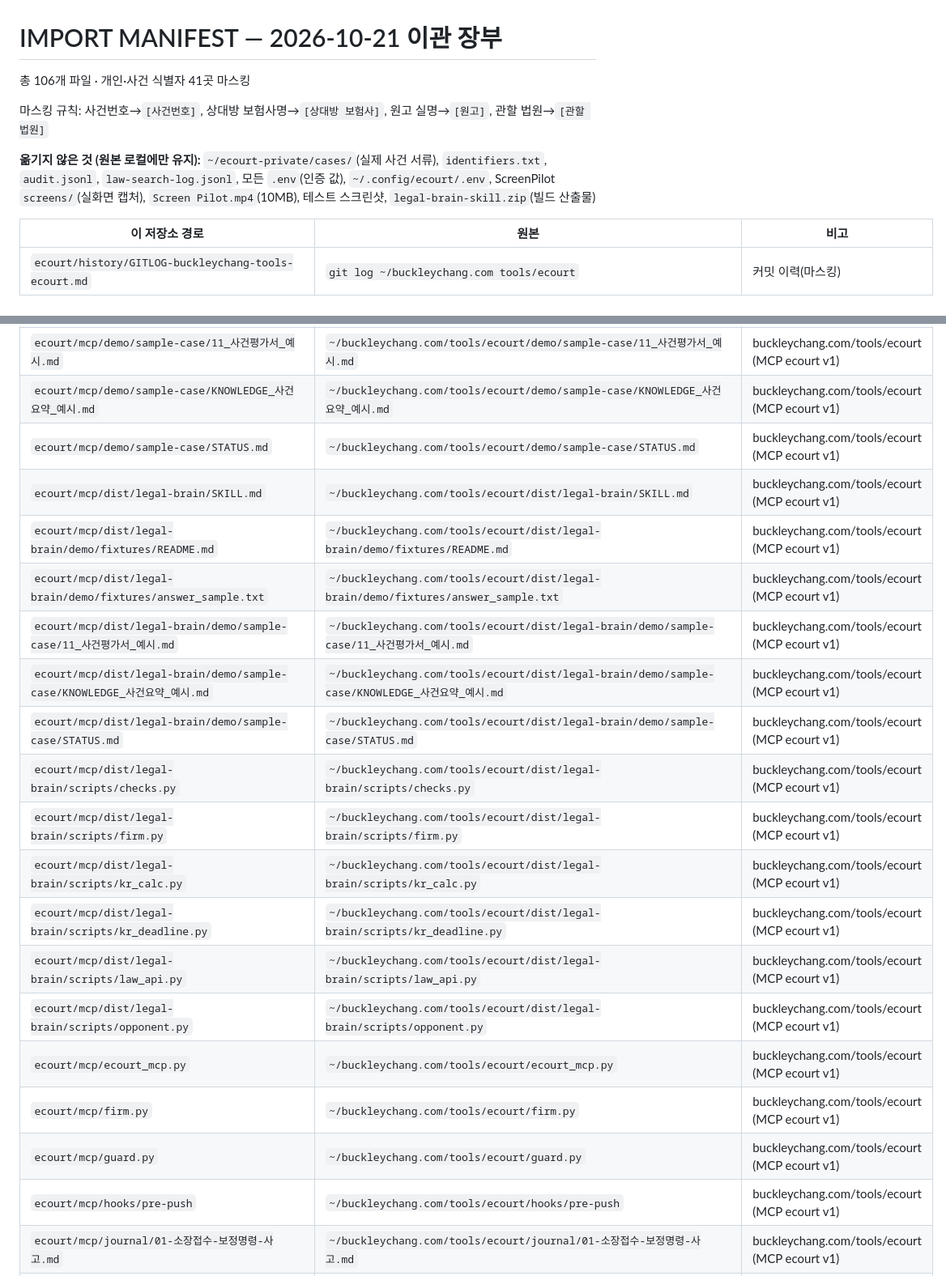
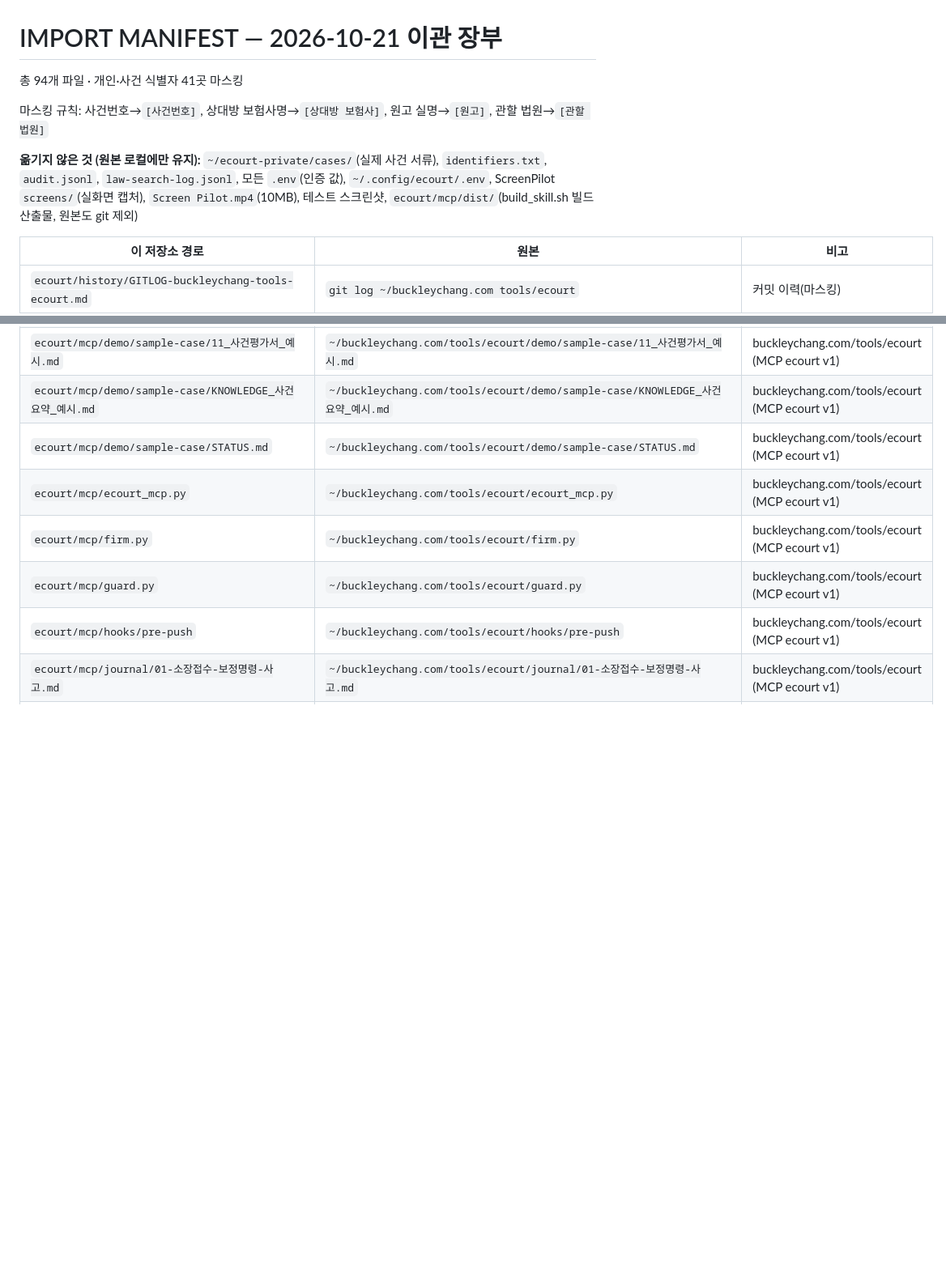
Before and after one commit to dimas-40/lfai-registry, a Markdown page: MANIFEST.md, 2 parts joined by grey strips. Shown at 81% size. Drawn GitHub-style; blank space fills up the shorter version.

Commit message:
docs: MANIFEST에서 dist/ 빌드 산출물 제외 반영
dist/는 build_skill.sh가 다시 만드는 산출물이라 원본 .gitignore와 같이 제외. 장부 파일 수를 실제 추적 파일과 맞춤.

Co-Authored-By: Claude Opus 5.5 <noreply@anthropic.com>

```diff
--- a/MANIFEST.md
+++ b/MANIFEST.md
@@ -1,10 +1,10 @@
 # IMPORT MANIFEST — 2026-10-21 이관 장부
 
-총 106개 파일 · 개인·사건 식별자 41곳 마스킹
+총 94개 파일 · 개인·사건 식별자 41곳 마스킹
 
 마스킹 규칙: 사건번호→`[사건번호]`, 상대방 보험사명→`[상대방 보험사]`, 원고 실명→`[원고]`, 관할 법원→`[관할 법원]`
 
-**옮기지 않은 것 (원본 로컬에만 유지):** `~/ecourt-private/cases/`(실제 사건 서류), `identifiers.txt`, `audit.jsonl`, `law-search-log.jsonl`, 모든 `.env`(인증 값), `~/.config/ecourt/.env`, ScreenPilot `screens/`(실화면 캡처), `Screen Pilot.mp4`(10MB), 테스트 스크린샷, `legal-brain-skill.zip`(빌드 산출물)
+**옮기지 않은 것 (원본 로컬에만 유지):** `~/ecourt-private/cases/`(실제 사건 서류), `identifiers.txt`, `audit.jsonl`, `law-search-log.jsonl`, 모든 `.env`(인증 값), `~/.config/ecourt/.env`, ScreenPilot `screens/`(실화면 캡처), `Screen Pilot.mp4`(10MB), 테스트 스크린샷, `ecourt/mcp/dist/`(build_skill.sh 빌드 산출물, 원본도 git 제외)
 
 | 이 저장소 경로 | 원본 | 비고 |
 |---|---|---|
@@ -35,18 +35,6 @@
 | `ecourt/mcp/demo/sample-case/11_사건평가서_예시.md` | `~/buckleychang.com/tools/ecourt/demo/sample-case/11_사건평가서_예시.md` | buckleychang.com/tools/ecourt (MCP ecourt v1) |
 | `ecourt/mcp/demo/sample-case/KNOWLEDGE_사건요약_예시.md` | `~/buckleychang.com/tools/ecourt/demo/sample-case/KNOWLEDGE_사건요약_예시.md` | buckleychang.com/tools/ecourt (MCP ecourt v1) |
 | `ecourt/mcp/demo/sample-case/STATUS.md` | `~/buckleychang.com/tools/ecourt/demo/sample-case/STATUS.md` | buckleychang.com/tools/ecourt (MCP ecourt v1) |
-| `ecourt/mcp/dist/legal-brain/SKILL.md` | `~/buckleychang.com/tools/ecourt/dist/legal-brain/SKILL.md` | buckleychang.com/tools/ecourt (MCP ecourt v1) |
-| `ecourt/mcp/dist/legal-brain/demo/fixtures/README.md` | `~/buckleychang.com/tools/ecourt/dist/legal-brain/demo/fixtures/README.md` | buckleychang.com/tools/ecourt (MCP ecourt v1) |
-| `ecourt/mcp/dist/legal-brain/demo/fixtures/answer_sample.txt` | `~/buckleychang.com/tools/ecourt/dist/legal-brain/demo/fixtures/answer_sample.txt` | buckleychang.com/tools/ecourt (MCP ecourt v1) |
-| `ecourt/mcp/dist/legal-brain/demo/sample-case/11_사건평가서_예시.md` | `~/buckleychang.com/tools/ecourt/dist/legal-brain/demo/sample-case/11_사건평가서_예시.md` | buckleychang.com/tools/ecourt (MCP ecourt v1) |
-| `ecourt/mcp/dist/legal-brain/demo/sample-case/KNOWLEDGE_사건요약_예시.md` | `~/buckleychang.com/tools/ecourt/dist/legal-brain/demo/sample-case/KNOWLEDGE_사건요약_예시.md` | buckleychang.com/tools/ecourt (MCP ecourt v1) |
-| `ecourt/mcp/dist/legal-brain/demo/sample-case/STATUS.md` | `~/buckleychang.com/tools/ecourt/dist/legal-brain/demo/sample-case/STATUS.md` | buckleychang.com/tools/ecourt (MCP ecourt v1) |
-| `ecourt/mcp/dist/legal-brain/scripts/checks.py` | `~/buckleychang.com/tools/ecourt/dist/legal-brain/scripts/checks.py` | buckleychang.com/tools/ecourt (MCP ecourt v1) |
-| `ecourt/mcp/dist/legal-brain/scripts/firm.py` | `~/buckleychang.com/tools/ecourt/dist/legal-brain/scripts/firm.py` | buckleychang.com/tools/ecourt (MCP ecourt v1) |
-| `ecourt/mcp/dist/legal-brain/scripts/kr_calc.py` | `~/buckleychang.com/tools/ecourt/dist/legal-brain/scripts/kr_calc.py` | buckleychang.com/tools/ecourt (MCP ecourt v1) |
-| `ecourt/mcp/dist/legal-brain/scripts/kr_deadline.py` | `~/buckleychang.com/tools/ecourt/dist/legal-brain/scripts/kr_deadline.py` | buckleychang.com/tools/ecourt (MCP ecourt v1) |
-| `ecourt/mcp/dist/legal-brain/scripts/law_api.py` | `~/buckleychang.com/tools/ecourt/dist/legal-brain/scripts/law_api.py` | buckleychang.com/tools/ecourt (MCP ecourt v1) |
-| `ecourt/mcp/dist/legal-brain/scripts/opponent.py` | `~/buckleychang.com/tools/ecourt/dist/legal-brain/scripts/opponent.py` | buckleychang.com/tools/ecourt (MCP ecourt v1) |
 | `ecourt/mcp/ecourt_mcp.py` | `~/buckleychang.com/tools/ecourt/ecourt_mcp.py` | buckleychang.com/tools/ecourt (MCP ecourt v1) |
 | `ecourt/mcp/firm.py` | `~/buckleychang.com/tools/ecourt/firm.py` | buckleychang.com/tools/ecourt (MCP ecourt v1) |
 | `ecourt/mcp/guard.py` | `~/buckleychang.com/tools/ecourt/guard.py` | buckleychang.com/tools/ecourt (MCP ecourt v1) |
```
